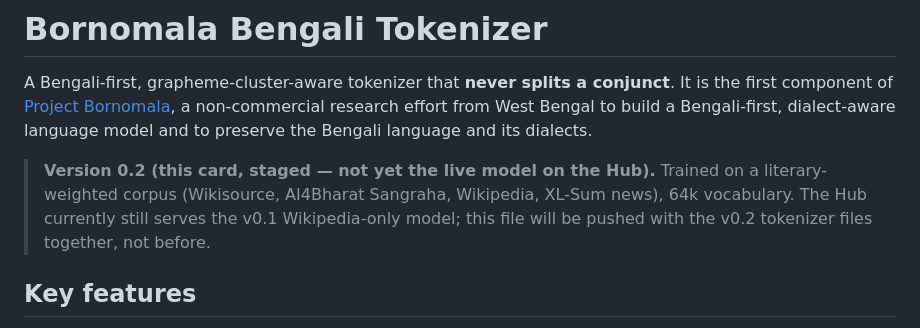
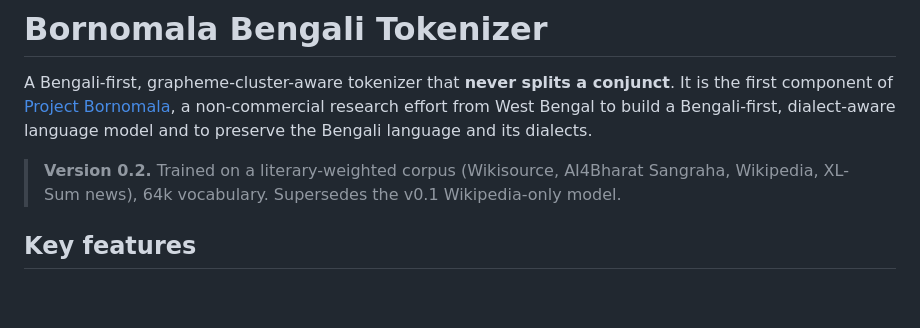
Before and after one commit to konkomaji/bornomala, a Markdown page: bengali-tokenizer/huggingface/README.md, the part around the change. Rendered like a GitHub page; blank space fills up the shorter version.

Commit message:
docs(hf): drop the staged/not-live note now that v0.2 is pushed
The Hugging Face model at konko/bornomala-bengali-tokenizer now serves
the 64k literary-weighted tokenizer.

```diff
--- a/bengali-tokenizer/huggingface/README.md
+++ b/bengali-tokenizer/huggingface/README.md
@@ -32,11 +32,9 @@ It is the first component of [Project Bornomala](https://github.com/konkomaji/bo
 a non-commercial research effort from West Bengal to build a Bengali-first,
 dialect-aware language model and to preserve the Bengali language and its dialects.
 
-> **Version 0.2 (this card, staged — not yet the live model on the Hub).**
-> Trained on a literary-weighted corpus (Wikisource, AI4Bharat Sangraha,
-> Wikipedia, XL-Sum news), 64k vocabulary. The Hub currently still serves the
-> v0.1 Wikipedia-only model; this file will be pushed with the v0.2 tokenizer
-> files together, not before.
+> **Version 0.2.** Trained on a literary-weighted corpus (Wikisource,
+> AI4Bharat Sangraha, Wikipedia, XL-Sum news), 64k vocabulary. Supersedes the
+> v0.1 Wikipedia-only model.
 
 ## Key features
 
```
